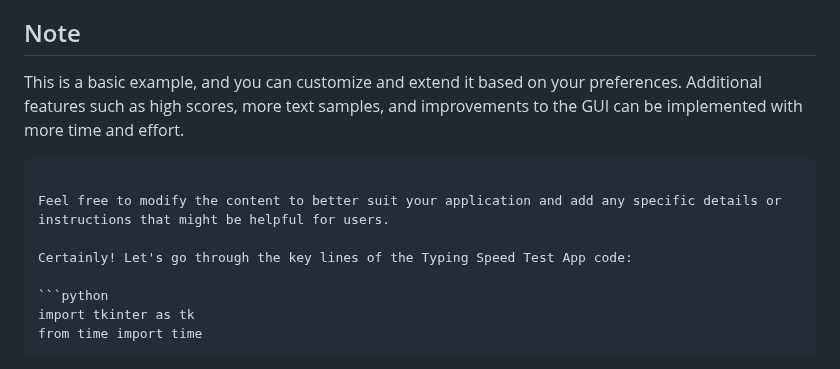
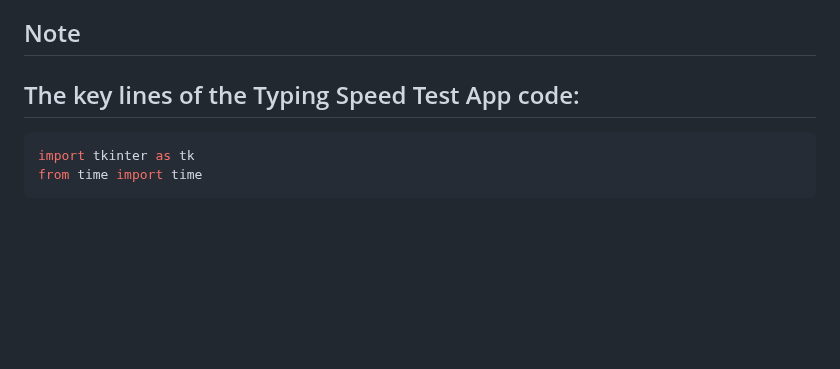
Before and after one commit to streetprophet90/Professional-Portfolio, a Markdown page: 05 Typing Test Desktop App/README.md, the part around the change. Rendered like a GitHub page; blank space fills up the shorter version.

````diff
--- a/05 Typing Test Desktop App/README.md
+++ b/05 Typing Test Desktop App/README.md
@@ -36,12 +36,7 @@ The application displays the sample text, records your typing, and calculates th
 
 ## Note
 
-This is a basic example, and you can customize and extend it based on your preferences. Additional features such as high scores, more text samples, and improvements to the GUI can be implemented with more time and effort.
-```
-
-Feel free to modify the content to better suit your application and add any specific details or instructions that might be helpful for users.
-
-Certainly! Let's go through the key lines of the Typing Speed Test App code:
+## The key lines of the Typing Speed Test App code:
 
 ```python
 import tkinter as tk
````
